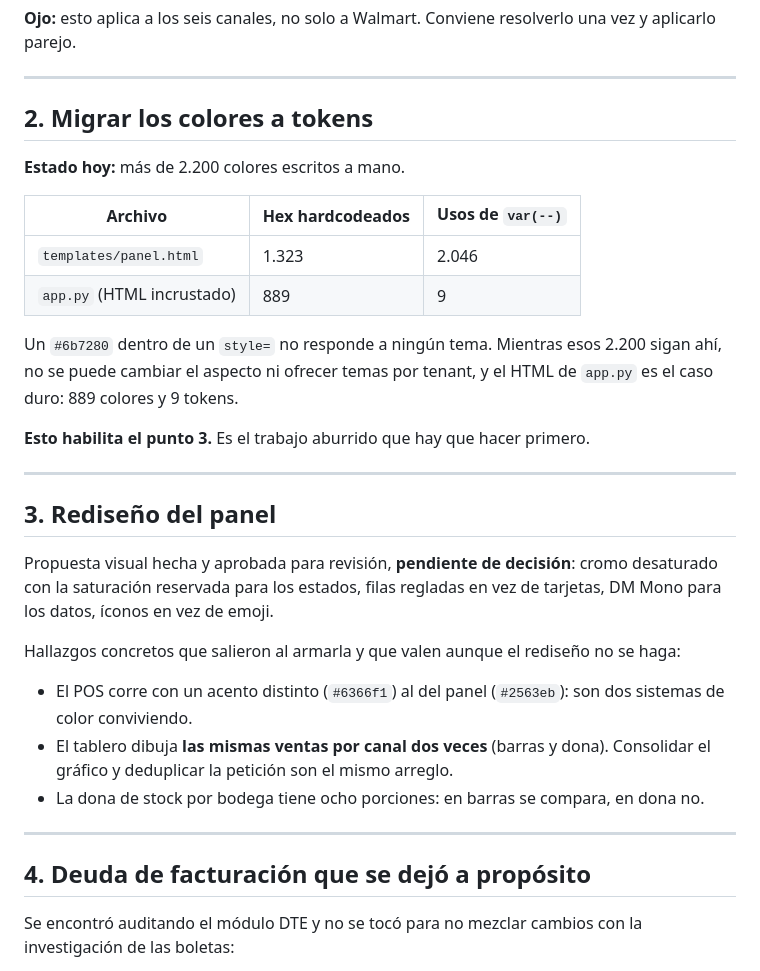
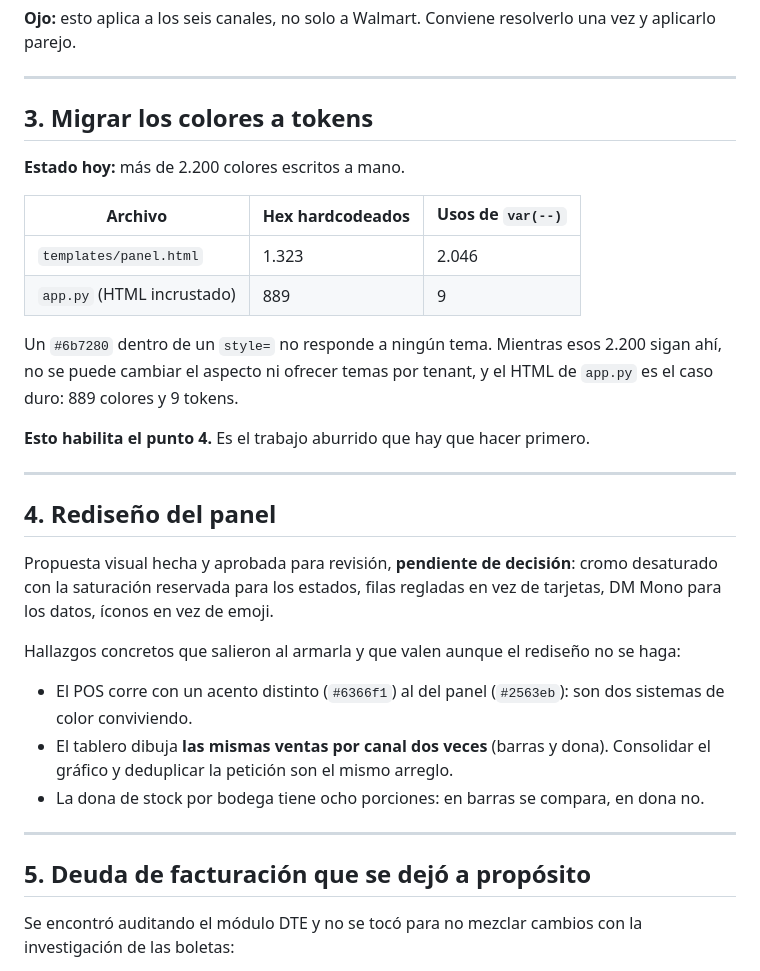
Before and after one commit to padillaleytonl-cmd/Sistema-de-inventario, a Markdown page: ROADMAP.md, the part around one of its changes. Rendered like a GitHub page.

```diff
--- a/ROADMAP.md
+++ b/ROADMAP.md
@@ -35,7 +69,7 @@ una vez y aplicarlo parejo.
 
 ---
 
-## 2. Migrar los colores a tokens
+## 3. Migrar los colores a tokens
 
 **Estado hoy:** más de 2.200 colores escritos a mano.
 
@@ -48,11 +82,11 @@ Un `#6b7280` dentro de un `style=` no responde a ningún tema. Mientras esos
 2.200 sigan ahí, no se puede cambiar el aspecto ni ofrecer temas por tenant, y
 el HTML de `app.py` es el caso duro: 889 colores y 9 tokens.
 
-**Esto habilita el punto 3.** Es el trabajo aburrido que hay que hacer primero.
+**Esto habilita el punto 4.** Es el trabajo aburrido que hay que hacer primero.
 
 ---
 
-## 3. Rediseño del panel
+## 4. Rediseño del panel
 
 Propuesta visual hecha y aprobada para revisión, **pendiente de decisión**:
 cromo desaturado con la saturación reservada para los estados, filas regladas en
@@ -70,7 +104,7 @@ haga:
 
 ---
 
-## 4. Deuda de facturación que se dejó a propósito
+## 5. Deuda de facturación que se dejó a propósito
 
 Se encontró auditando el módulo DTE y no se tocó para no mezclar cambios con la
 investigación de las boletas:
```
Also changed, not shown: other parts of ROADMAP.md (+38 -4 lines).
